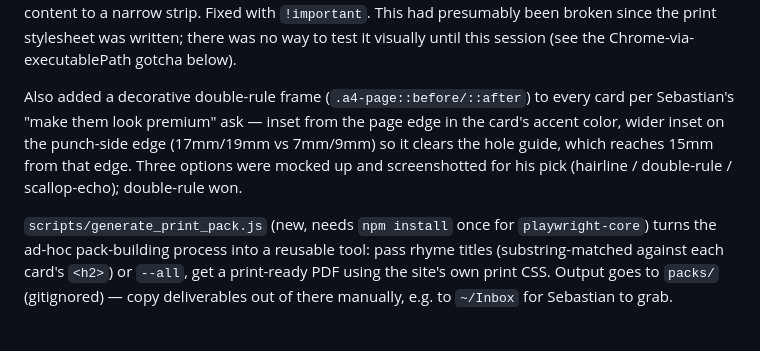
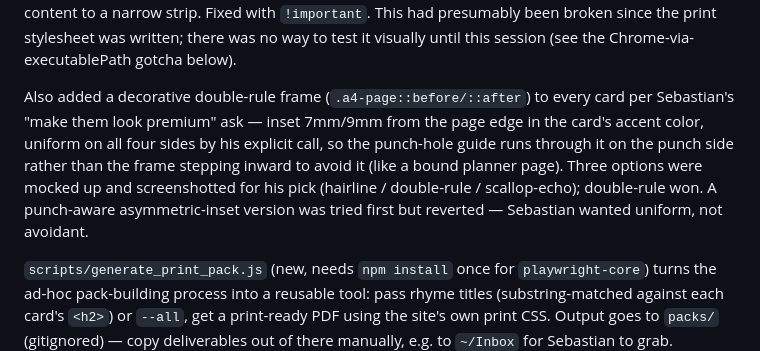
Before and after one commit to SebastianDeLaile/rimas-infantiles, a Markdown page: STATUS.md, the part around the change. GitHub-like rendering; blank space fills up the shorter version.

Commit message:
Update STATUS.md for the uniform-frame revision
Co-Authored-By: Claude Sonnet 5 <noreply@anthropic.com>

```diff
--- a/STATUS.md
+++ b/STATUS.md
@@ -83,11 +83,14 @@ test it visually until this session (see the Chrome-via-executablePath
 gotcha below).
 
 Also added a decorative double-rule frame (`.a4-page::before/::after`) to
-every card per Sebastian's "make them look premium" ask — inset from the
-page edge in the card's accent color, wider inset on the punch-side edge
-(17mm/19mm vs 7mm/9mm) so it clears the hole guide, which reaches 15mm
-from that edge. Three options were mocked up and screenshotted for his
-pick (hairline / double-rule / scallop-echo); double-rule won.
+every card per Sebastian's "make them look premium" ask — inset 7mm/9mm
+from the page edge in the card's accent color, uniform on all four sides
+by his explicit call, so the punch-hole guide runs through it on the
+punch side rather than the frame stepping inward to avoid it (like a
+bound planner page). Three options were mocked up and screenshotted for
+his pick (hairline / double-rule / scallop-echo); double-rule won. A
+punch-aware asymmetric-inset version was tried first but reverted —
+Sebastian wanted uniform, not avoidant.
 
 `scripts/generate_print_pack.js` (new, needs `npm install` once for
 `playwright-core`) turns the ad-hoc pack-building process into a reusable
```
